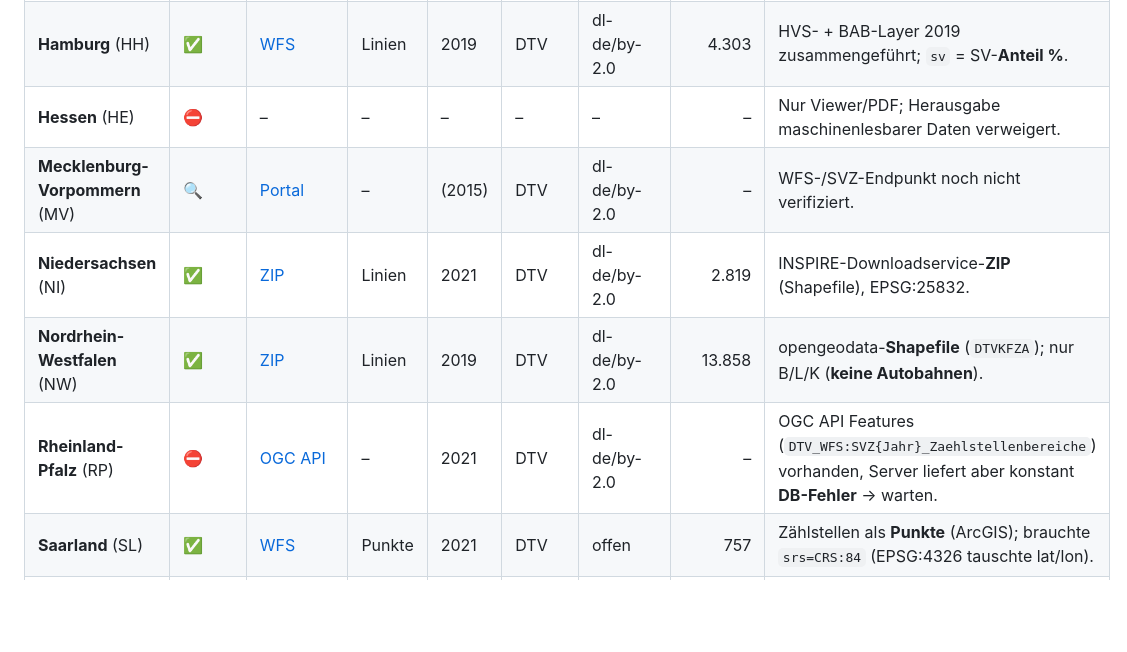
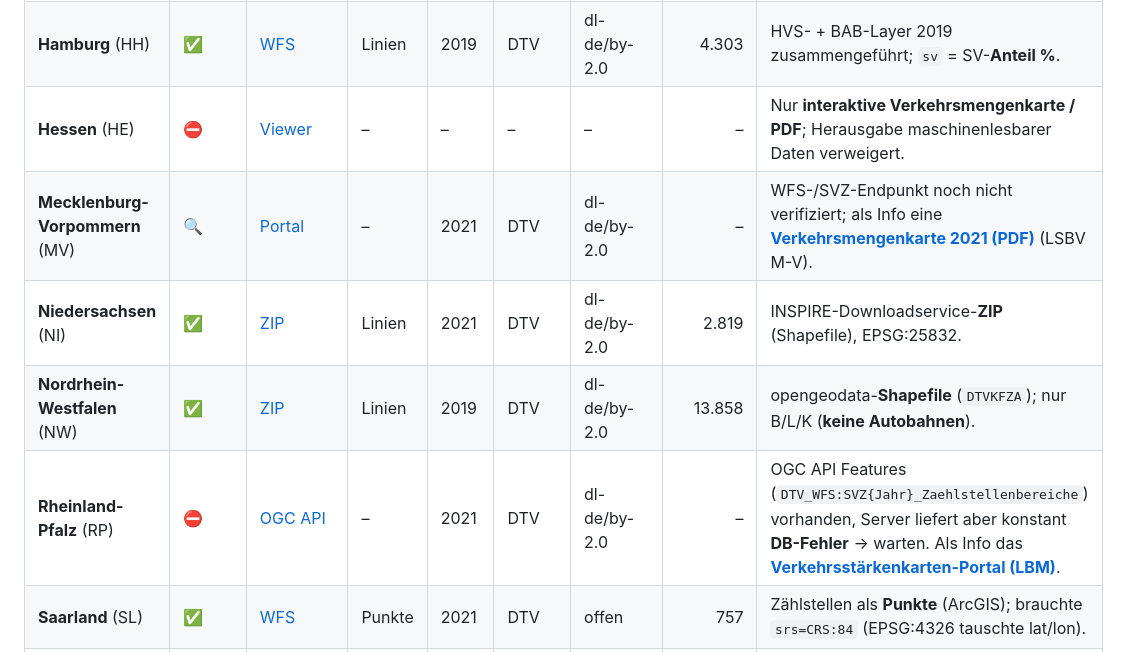
Before and after one commit to vizsim/svz, a Markdown page: README.md, the part around one of its changes. Drawn GitHub-style; blank space fills up the shorter version.

Commit message:
Update README and TODO with data source links and verification status for Bremen and Hessen

```diff
--- a/README.md
+++ b/README.md
@@ -51,9 +51,9 @@ Legende Status: ✅ live (implementiert) · 🔍 offen (Endpunkt gesucht) · ⛔
 | **Hamburg** (HH) | ✅ | [WFS](https://geodienste.hamburg.de/HH_WFS_Verkehrsmengen) | Linien | 2019 | DTV | dl-de/by-2.0 | 4.303 | HVS- + BAB-Layer 2019 zusammengeführt; `sv` = SV-**Anteil %**. |
-| **Hessen** (HE) | ⛔ | – | – | – | – | – | – | Nur Viewer/PDF; Herausgabe maschinenlesbarer Daten verweigert. |
-| **Mecklenburg-Vorpommern** (MV) | 🔍 | [Portal](https://www.geoportal-mv.de/) | – | (2015) | DTV | dl-de/by-2.0 | – | WFS-/SVZ-Endpunkt noch nicht verifiziert. |
+| **Hessen** (HE) | ⛔ | [Viewer](https://mobil.hessen.de/verkehr/interaktive-verkehrsmengenkarte) | – | – | – | – | – | Nur **interaktive Verkehrsmengenkarte / PDF**; Herausgabe maschinenlesbarer Daten verweigert. |
+| **Mecklenburg-Vorpommern** (MV) | 🔍 | [Portal](https://www.geoportal-mv.de/) | – | 2021 | DTV | dl-de/by-2.0 | – | WFS-/SVZ-Endpunkt noch nicht verifiziert; als Info eine **[Verkehrsmengenkarte 2021 (PDF)](https://www.strassen-mv.de/static/LSBV/Dateien/Downloads/Verkehrsmengenkarten/vmk2021.pdf)** (LSBV M-V). |
 | **Niedersachsen** (NI) | ✅ | [ZIP](https://map.strassenbau.niedersachsen.de/zip/DE-NI-SBV_Downloadservice_SVZ_Zaehlstellenbereiche_2021.zip) | Linien | 2021 | DTV | dl-de/by-2.0 | 2.819 | INSPIRE-Downloadservice-**ZIP** (Shapefile), EPSG:25832. |
 | **Nordrhein-Westfalen** (NW) | ✅ | [ZIP](https://www.opengeodata.nrw.de/produkte/transport_verkehr/strassennetz/Verkehrswerte2019HR_EPSG25832_Shape.zip) | Linien | 2019 | DTV | dl-de/by-2.0 | 13.858 | opengeodata-**Shapefile** (`DTVKFZA`); nur B/L/K (**keine Autobahnen**). |
-| **Rheinland-Pfalz** (RP) | ⛔ | [OGC API](https://www.geoportal.rlp.de/spatial-objects/393) | – | 2021 | DTV | dl-de/by-2.0 | – | OGC API Features (`DTV_WFS:SVZ{Jahr}_Zaehlstellenbereiche`) vorhanden, Server liefert aber konstant **DB-Fehler** → warten. |
+| **Rheinland-Pfalz** (RP) | ⛔ | [OGC API](https://www.geoportal.rlp.de/spatial-objects/393) | – | 2021 | DTV | dl-de/by-2.0 | – | OGC API Features (`DTV_WFS:SVZ{Jahr}_Zaehlstellenbereiche`) vorhanden, Server liefert aber konstant **DB-Fehler** → warten. Als Info das **[Verkehrsstärkenkarten-Portal (LBM)](https://lbm.rlp.de/themen/strassendaten/verkehrsstaerkenkarten)**. |
 | **Saarland** (SL) | ✅ | [WFS](https://geoportal.saarland.de/arcgis/services/Internet/Verkehr_WFS/MapServer/WFSServer) | Punkte | 2021 | DTV | offen | 757 | Zählstellen als **Punkte** (ArcGIS); brauchte `srs=CRS:84` (EPSG:4326 tauschte lat/lon). |
 | **Sachsen** (SN) | ✅ | [ZIP](https://www.list.smwa.sachsen.de/gdi/download/DE-SN-SBV-SVZ2021.zip) | Linien | 2021 | DTV | dl-de/by-2.0 | 3.510 | GDI-SBV-**Shapefile-ZIP**; Staatsstr. „S" → L. |
 | **Sachsen-Anhalt** (ST) | ✅ | [WFS](https://www.geodatenportal.sachsen-anhalt.de/gfds/ws/wfs/a78d7bc1-ffbb-cf76/GDI-LSA_LSBB_STRASSENNETZE/ows.wfs) + [Excel](https://lsbb.sachsen-anhalt.de/fileadmin/Bibliothek/Politik_und_Verwaltung/Landesbetriebe/LSBB/Service/Strassenverkehrszaehlungen/Dateien_2025/Ergebnisse_SVZ_2021.xlsx) | Linien | 2021 | DTV | dl-de/by-2.0 | 1.145 | **Netz-WFS × DTV-Excel** über Netzknoten `(VonNK,NachNK)` gejoint (WFS = nur Geometrie). |
```
Also changed, not shown: other parts of README.md (+1 -1 lines), TODO.md (+8 -2 lines).
